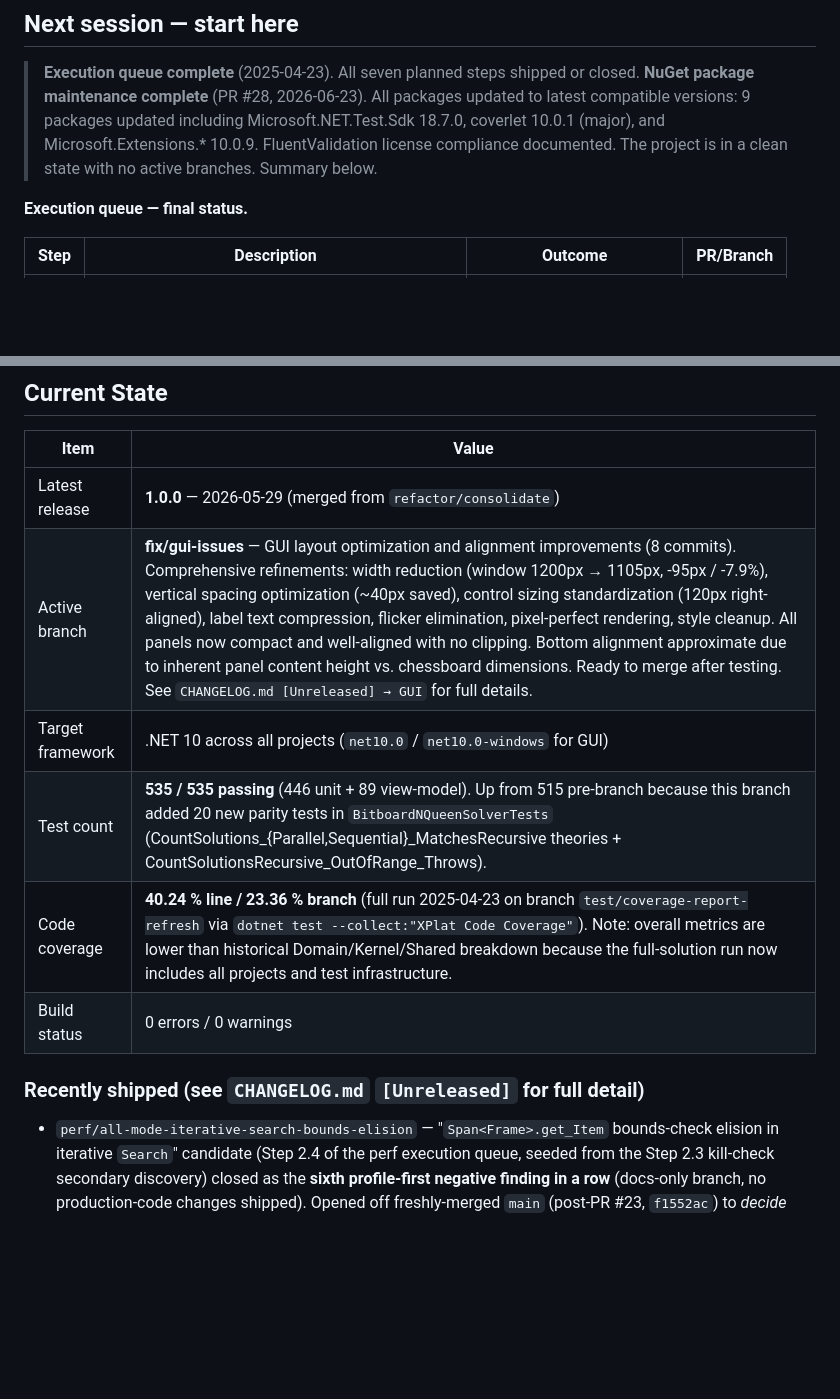
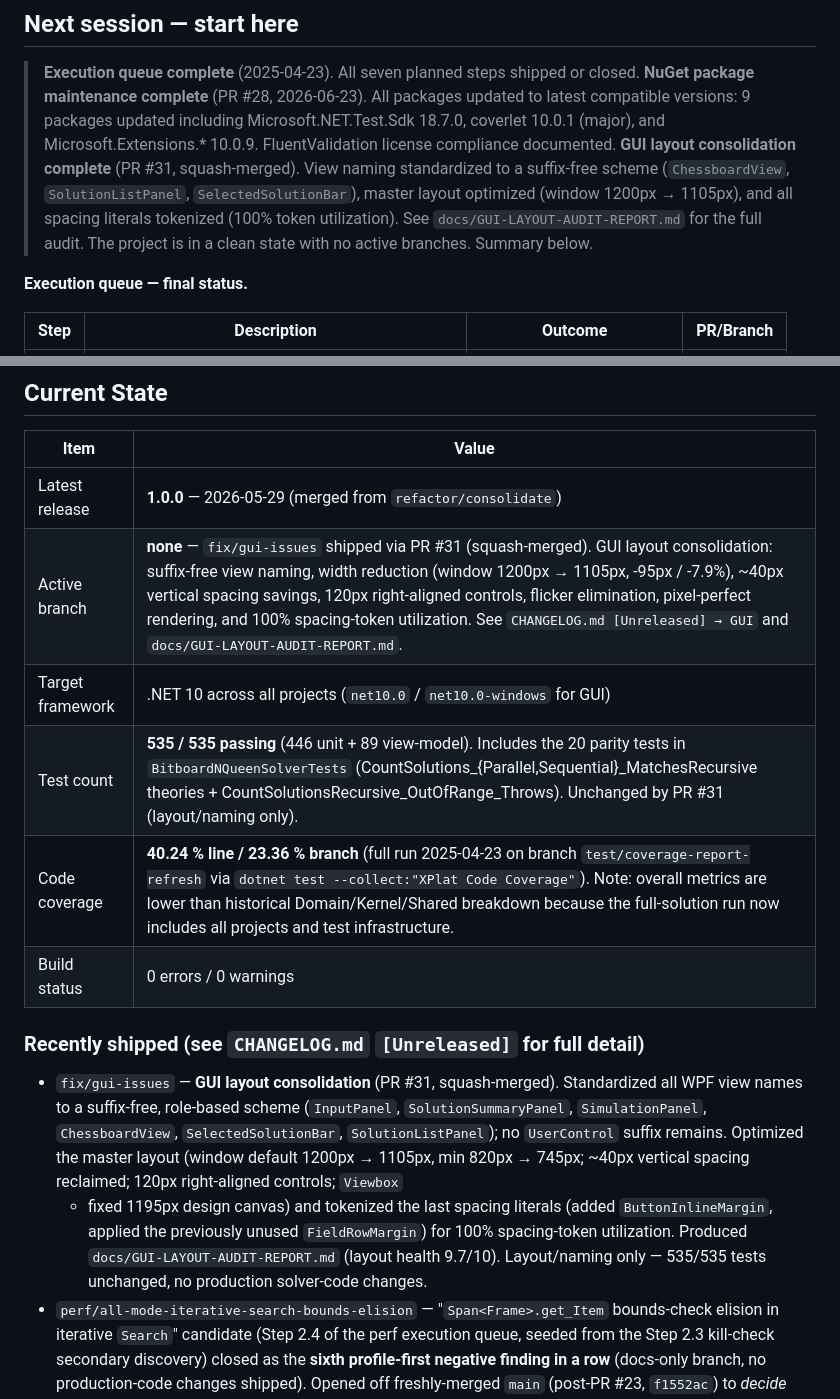
Before and after one commit to ramina1964/NQueen, a Markdown page: docs/ROADMAP.md, 2 parts joined by grey strips. Drawn GitHub-style; blank space fills up the shorter version.

Commit message:
docs(roadmap): sync state after GUI consolidation (PR #31) (#32)
Mark fix/gui-issues as shipped (squash-merged via PR #31) and set the active branch to none. Add a Recently shipped entry summarizing the GUI view-naming consolidation, layout optimization, and 100% spacing-token utilization. Reword the test-count note to drop stale per-branch framing (535/535 unchanged; verified via dotnet test --list-tests).

```diff
--- a/docs/ROADMAP.md
+++ b/docs/ROADMAP.md
@@ -16,7 +16,12 @@ in the same change that touches `CHANGELOG.md`.
 > **NuGet package maintenance complete** (PR #28, 2026-06-23). All packages updated to
 > latest compatible versions: 9 packages updated including Microsoft.NET.Test.Sdk 18.7.0,
 > coverlet 10.0.1 (major), and Microsoft.Extensions.* 10.0.9. FluentValidation license
-> compliance documented. The project is in a clean state with no active branches. Summary below.
+> compliance documented.
+> **GUI layout consolidation complete** (PR #31, squash-merged). View naming standardized to a
+> suffix-free scheme (`ChessboardView`, `SolutionListPanel`, `SelectedSolutionBar`), master
+> layout optimized (window 1200px → 1105px), and all spacing literals tokenized (100% token
+> utilization). See `docs/GUI-LAYOUT-AUDIT-REPORT.md` for the full audit. The project is in a
+> clean state with no active branches. Summary below.
 
 **Execution queue — final status.**
 
@@ -122,14 +127,23 @@ baseline before touching production code, per the team's MEASURE-first practice.
 | Item | Value |
 |---|---|
 | Latest release | **1.0.0** — 2026-05-29 (merged from `refactor/consolidate`) |
-| Active branch | **fix/gui-issues** — GUI layout optimization and alignment improvements (8 commits). Comprehensive refinements: width reduction (window 1200px → 1105px, -95px / -7.9%), vertical spacing optimization (~40px saved), control sizing standardization (120px right-aligned), label text compression, flicker elimination, pixel-perfect rendering, style cleanup. All panels now compact and well-aligned with no clipping. Bottom alignment approximate due to inherent panel content height vs. chessboard dimensions. Ready to merge after testing. See `CHANGELOG.md [Unreleased] → GUI` for full details. |
+| Active branch | **none** — `fix/gui-issues` shipped via PR #31 (squash-merged). GUI layout consolidation: suffix-free view naming, width reduction (window 1200px → 1105px, -95px / -7.9%), ~40px vertical spacing savings, 120px right-aligned controls, flicker elimination, pixel-perfect rendering, and 100% spacing-token utilization. See `CHANGELOG.md [Unreleased] → GUI` and `docs/GUI-LAYOUT-AUDIT-REPORT.md`. |
 | Target framework | .NET 10 across all projects (`net10.0` / `net10.0-windows` for GUI) |
-| Test count | **535 / 535 passing** (446 unit + 89 view-model). Up from 515 pre-branch because this branch added 20 new parity tests in `BitboardNQueenSolverTests` (CountSolutions_{Parallel,Sequential}_MatchesRecursive theories + CountSolutionsRecursive_OutOfRange_Throws). |
+| Test count | **535 / 535 passing** (446 unit + 89 view-model). Includes the 20 parity tests in `BitboardNQueenSolverTests` (CountSolutions_{Parallel,Sequential}_MatchesRecursive theories + CountSolutionsRecursive_OutOfRange_Throws). Unchanged by PR #31 (layout/naming only). |
 | Code coverage | **40.24 % line / 23.36 % branch** (full run 2025-04-23 on branch `test/coverage-report-refresh` via `dotnet test --collect:"XPlat Code Coverage"`). Note: overall metrics are lower than historical Domain/Kernel/Shared breakdown because the full-solution run now includes all projects and test infrastructure. |
 | Build status | 0 errors / 0 warnings |
 
 ### Recently shipped (see `CHANGELOG.md` `[Unreleased]` for full detail)
 
+- `fix/gui-issues` — **GUI layout consolidation** (PR #31, squash-merged). Standardized all
+  WPF view names to a suffix-free, role-based scheme (`InputPanel`, `SolutionSummaryPanel`,
+  `SimulationPanel`, `ChessboardView`, `SelectedSolutionBar`, `SolutionListPanel`); no
+  `UserControl` suffix remains. Optimized the master layout (window default 1200px → 1105px,
+  min 820px → 745px; ~40px vertical spacing reclaimed; 120px right-aligned controls; `Viewbox`
+  + fixed 1195px design canvas) and tokenized the last spacing literals (added `ButtonInlineMargin`,
+  applied the previously unused `FieldRowMargin`) for 100% spacing-token utilization. Produced
+  `docs/GUI-LAYOUT-AUDIT-REPORT.md` (layout health 9.7/10). Layout/naming only — 535/535 tests
+  unchanged, no production solver-code changes.
 - `perf/all-mode-iterative-search-bounds-elision` — "`Span<Frame>.get_Item`
   bounds-check elision in iterative `Search`" candidate (Step 2.4 of the perf
   execution queue, seeded from the Step 2.3 kill-check secondary discovery) closed as
```
